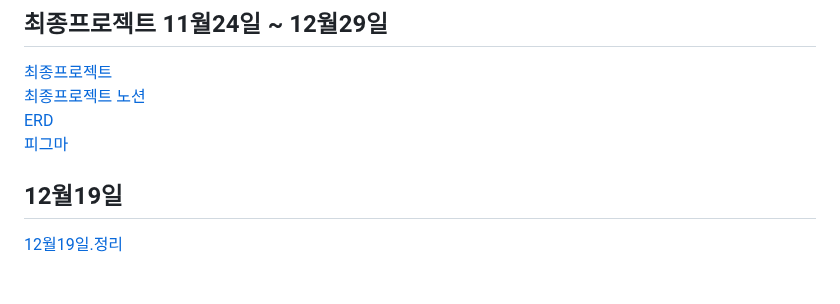
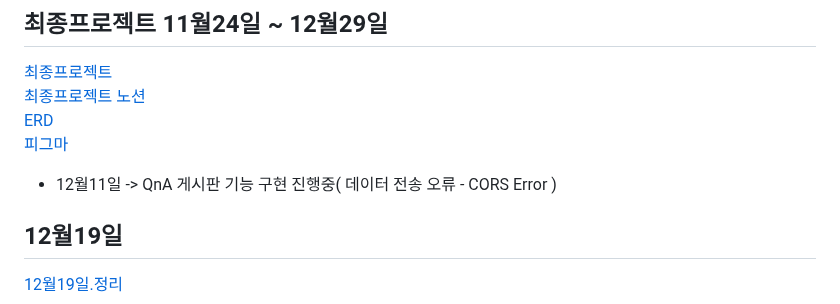
Before and after one commit to koo1996/Test-respository, a Markdown page: Java/readme.md, the part around the change. Drawn GitHub-style; blank space fills up the shorter version.

```diff
--- a/Java/readme.md
+++ b/Java/readme.md
@@ -1084,6 +1084,8 @@ input{
 [최종프로젝트 노션](https://www.notion.so/155f9433df7d42a2b14ed3663d0d39b6?v=2e540e6efc7e4d4c8ba951c37a4346c3)<br>
 [ERD](https://www.notion.so/ERD-7f1847e4a47348109da5faae8a354f01)<br>
 [피그마](https://www.figma.com/files/recents-and-sharing/recently-viewed?fuid=1290841793067032706)
+* 12월11일 -> QnA 게시판 기능 구현 진행중( 데이터 전송 오류 - CORS Error )
+
 
 ## 12월19일
 [12월19일.정리]()
```
